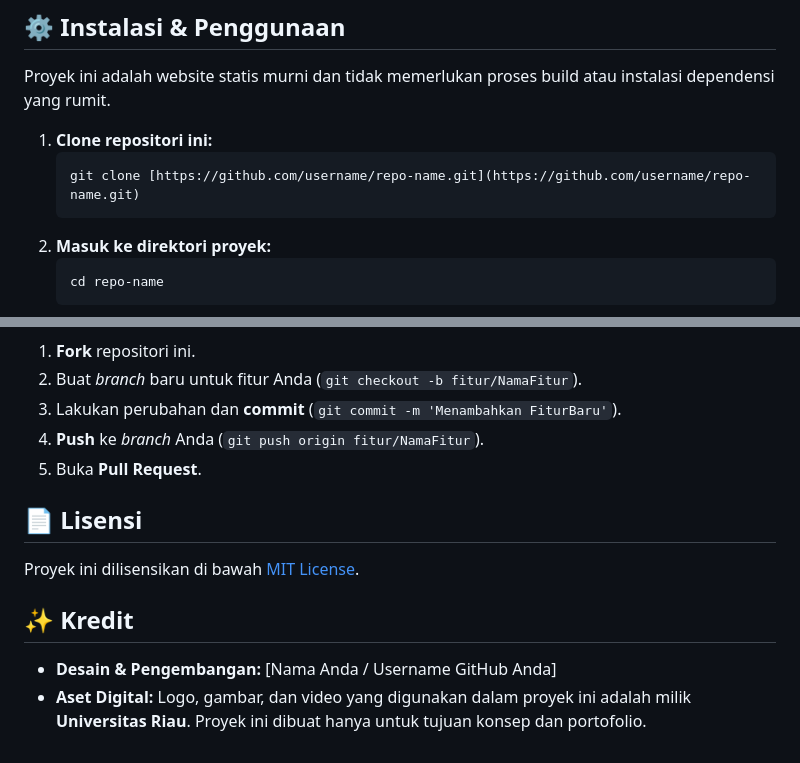
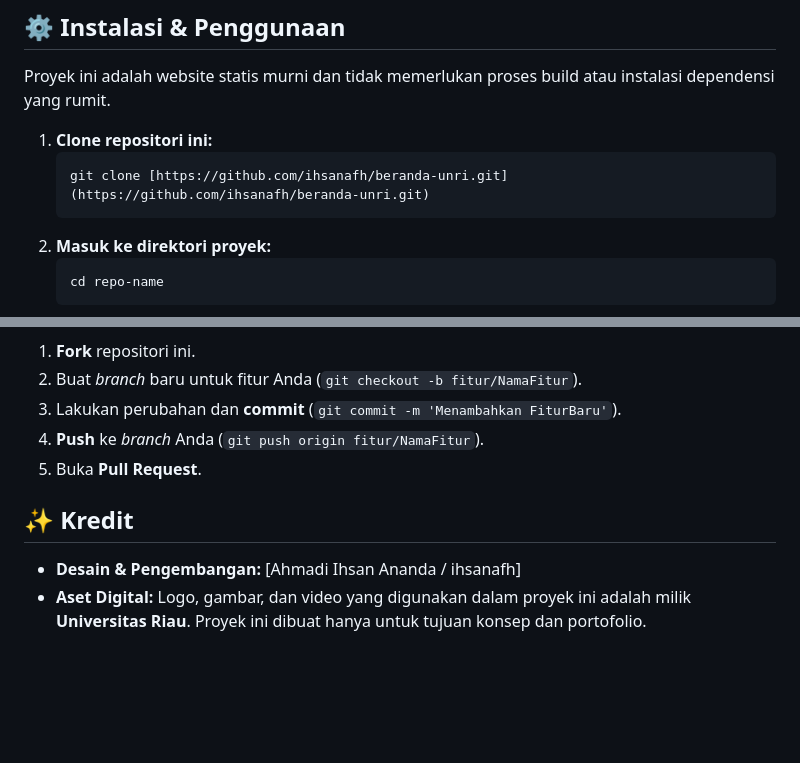
Before and after one commit to ihsanafh/beranda-unri, a Markdown page: README.md, 2 parts joined by grey strips. Drawn GitHub-style; blank space fills up the shorter version.

````diff
--- a/README.md
+++ b/README.md
@@ -59,7 +59,7 @@ Proyek ini adalah website statis murni dan tidak memerlukan proses build atau in
 
 1.  **Clone repositori ini:**
     ```bash
-    git clone [https://github.com/username/repo-name.git](https://github.com/username/repo-name.git)
+    git clone [https://github.com/ihsanafh/beranda-unri.git](https://github.com/ihsanafh/beranda-unri.git)
     ```
 2.  **Masuk ke direktori proyek:**
     ```bash
@@ -77,11 +77,7 @@ Kontribusi untuk pengembangan lebih lanjut sangat diterima! Jika Anda ingin berk
 4.  **Push** ke *branch* Anda (`git push origin fitur/NamaFitur`).
 5.  Buka **Pull Request**.
 
-## 📄 Lisensi
-
-Proyek ini dilisensikan di bawah [MIT License](./LICENSE).
-
 ## ✨ Kredit
 
--   **Desain & Pengembangan:** [Nama Anda / Username GitHub Anda]
+-   **Desain & Pengembangan:** [Ahmadi Ihsan Ananda / ihsanafh]
 -   **Aset Digital:** Logo, gambar, dan video yang digunakan dalam proyek ini adalah milik **Universitas Riau**. Proyek ini dibuat hanya untuk tujuan konsep dan portofolio.
````
